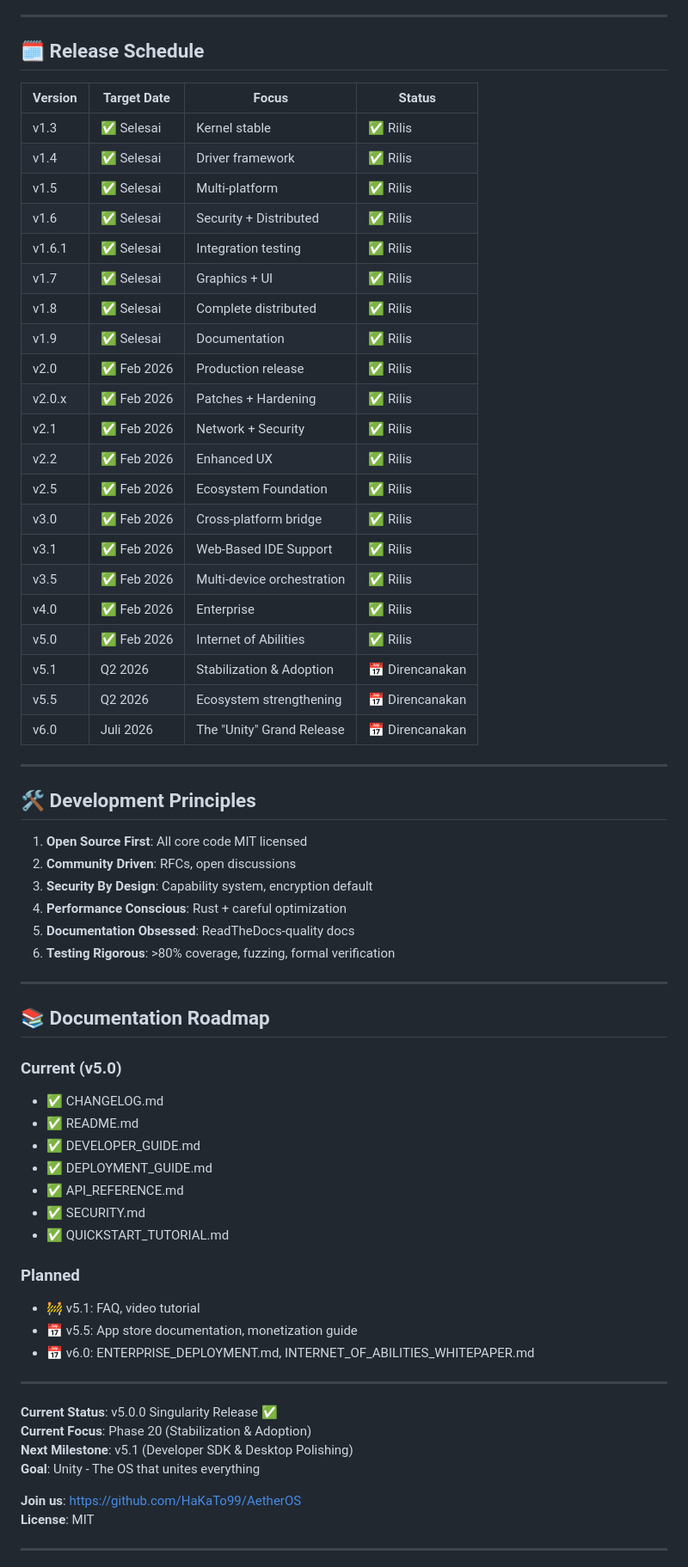
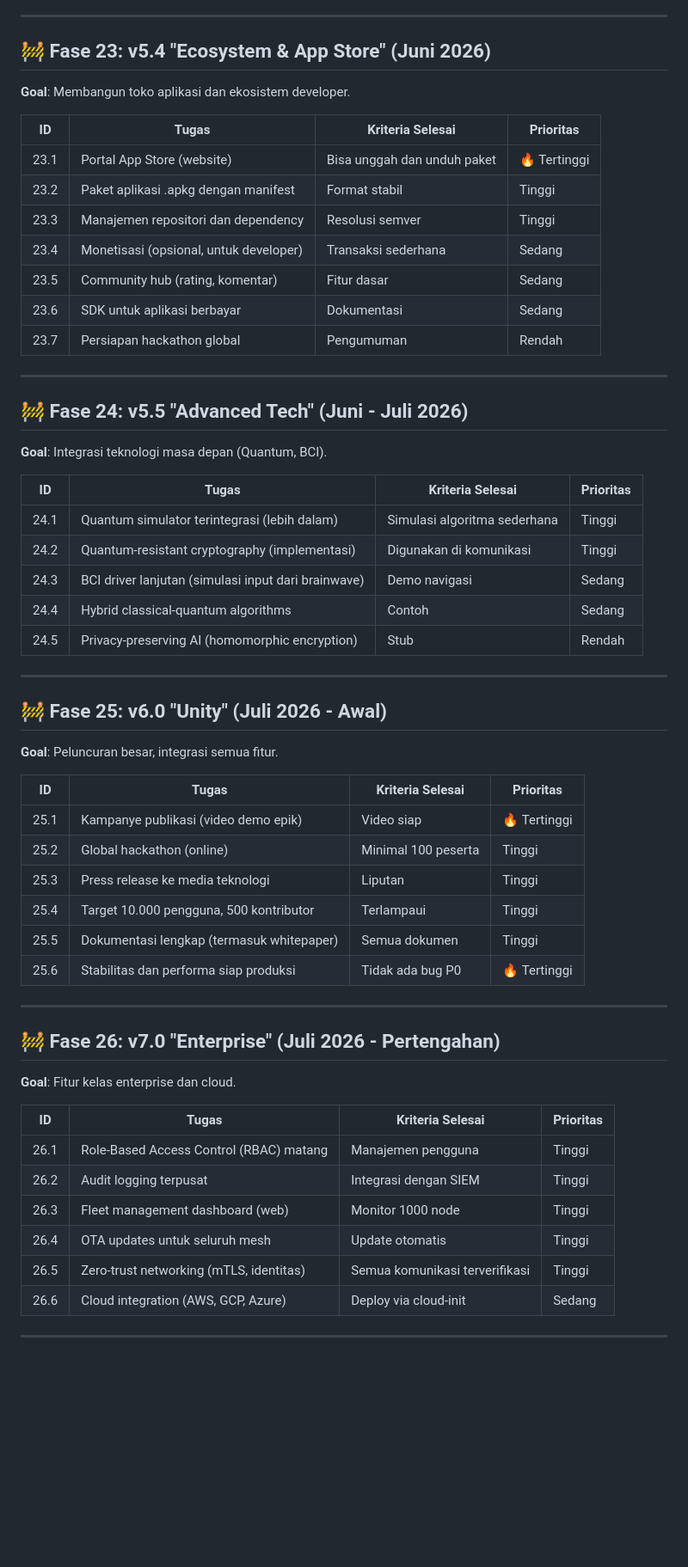
Before and after one commit to HaKaTo99/AetherOS, a Markdown page: docs/MASTER_TODO.md, the part around one of its changes. Shown at 86% size. Drawn GitHub-style; blank space fills up the shorter version.

```diff
--- a/docs/MASTER_TODO.md
+++ b/docs/MASTER_TODO.md
@@ -858,70 +778,63 @@
 
 ---
 
-## 🗓️ Release Schedule
+## 🚧 Fase 23: v5.4 "Ecosystem & App Store" (Juni 2026)
 
-| Version | Target Date | Focus | Status |
-|---------|-------------|-------|--------|
-| v1.3 | ✅ Selesai | Kernel stable | ✅ Rilis |
-| v1.4 | ✅ Selesai | Driver framework | ✅ Rilis |
-| v1.5 | ✅ Selesai | Multi-platform | ✅ Rilis |
-| v1.6 | ✅ Selesai | Security + Distributed | ✅ Rilis |
-| v1.6.1 | ✅ Selesai | Integration testing | ✅ Rilis |
-| v1.7 | ✅ Selesai | Graphics + UI | ✅ Rilis |
-| v1.8 | ✅ Selesai | Complete distributed | ✅ Rilis |
-| v1.9 | ✅ Selesai | Documentation | ✅ Rilis |
-| v2.0 | ✅ Feb 2026 | Production release | ✅ Rilis |
-| v2.0.x | ✅ Feb 2026 | Patches + Hardening | ✅ Rilis |
-| v2.1 | ✅ Feb 2026 | Network + Security | ✅ Rilis |
-| v2.2 | ✅ Feb 2026 | Enhanced UX | ✅ Rilis |
-| v2.5 | ✅ Feb 2026 | Ecosystem Foundation | ✅ Rilis |
-| v3.0 | ✅ Feb 2026 | Cross-platform bridge | ✅ Rilis |
-| v3.1 | ✅ Feb 2026 | Web-Based IDE Support | ✅ Rilis |
-| v3.5 | ✅ Feb 2026 | Multi-device orchestration | ✅ Rilis |
-| v4.0 | ✅ Feb 2026 | Enterprise | ✅ Rilis |
-| v5.0 | ✅ Feb 2026 | Internet of Abilities | ✅ Rilis |
-| v5.1 | Q2 2026 | Stabilization & Adoption | 📅 Direncanakan |
-| v5.5 | Q2 2026 | Ecosystem strengthening | 📅 Direncanakan |
-| v6.0 | Juli 2026 | The "Unity" Grand Release | 📅 Direncanakan |
+**Goal**: Membangun toko aplikasi dan ekosistem developer.
+
+| ID | Tugas | Kriteria Selesai | Prioritas |
+|----|-------|------------------|-----------|
+| 23.1 | Portal App Store (website) | Bisa unggah dan unduh paket | 🔥 Tertinggi |
+| 23.2 | Paket aplikasi .apkg dengan manifest | Format stabil | Tinggi |
+| 23.3 | Manajemen repositori dan dependency | Resolusi semver | Tinggi |
+| 23.4 | Monetisasi (opsional, untuk developer) | Transaksi sederhana | Sedang |
+| 23.5 | Community hub (rating, komentar) | Fitur dasar | Sedang |
+| 23.6 | SDK untuk aplikasi berbayar | Dokumentasi | Sedang |
+| 23.7 | Persiapan hackathon global | Pengumuman | Rendah |
 
 ---
 
-## 🛠️ Development Principles
+## 🚧 Fase 24: v5.5 "Advanced Tech" (Juni - Juli 2026)
 
-1. **Open Source First**: All core code MIT licensed
-2. **Community Driven**: RFCs, open discussions
-3. **Security By Design**: Capability system, encryption default
-4. **Performance Conscious**: Rust + careful optimization
-5. **Documentation Obsessed**: ReadTheDocs-quality docs
-6. **Testing Rigorous**: >80% coverage, fuzzing, formal verification
+**Goal**: Integrasi teknologi masa depan (Quantum, BCI).
+
+| ID | Tugas | Kriteria Selesai | Prioritas |
+|----|-------|------------------|-----------|
+| 24.1 | Quantum simulator terintegrasi (lebih dalam) | Simulasi algoritma sederhana | Tinggi |
+| 24.2 | Quantum-resistant cryptography (implementasi) | Digunakan di komunikasi | Tinggi |
+| 24.3 | BCI driver lanjutan (simulasi input dari brainwave) | Demo navigasi | Sedang |
+| 24.4 | Hybrid classical-quantum algorithms | Contoh | Sedang |
+| 24.5 | Privacy-preserving AI (homomorphic encryption) | Stub | Rendah |
 
 ---
 
-## 📚 Documentation Roadmap
+## 🚧 Fase 25: v6.0 "Unity" (Juli 2026 - Awal)
 
-### Current (v5.0)
-- ✅ CHANGELOG.md
-- ✅ README.md
-- ✅ DEVELOPER_GUIDE.md
-- ✅ DEPLOYMENT_GUIDE.md
-- ✅ API_REFERENCE.md
-- ✅ SECURITY.md
-- ✅ QUICKSTART_TUTORIAL.md
+**Goal**: Peluncuran besar, integrasi semua fitur.
 
-### Planned
-- 🚧 v5.1: FAQ, video tutorial
-- 📅 v5.5: App store documentation, monetization guide
-- 📅 v6.0: ENTERPRISE_DEPLOYMENT.md, INTERNET_OF_ABILITIES_WHITEPAPER.md
+| ID | Tugas | Kriteria Selesai | Prioritas |
+|----|-------|------------------|-----------|
+| 25.1 | Kampanye publikasi (video demo epik) | Video siap | 🔥 Tertinggi |
+| 25.2 | Global hackathon (online) | Minimal 100 peserta | Tinggi |
+| 25.3 | Press release ke media teknologi | Liputan | Tinggi |
+| 25.4 | Target 10.000 pengguna, 500 kontributor | Terlampaui | Tinggi |
+| 25.5 | Dokumentasi lengkap (termasuk whitepaper) | Semua dokumen | Tinggi |
+| 25.6 | Stabilitas dan performa siap produksi | Tidak ada bug P0 | 🔥 Tertinggi |
 
 ---
 
-**Current Status**: v5.0.0 Singularity Release ✅
-**Current Focus**: Phase 20 (Stabilization & Adoption)
-**Next Milestone**: v5.1 (Developer SDK & Desktop Polishing)
-**Goal**: Unity - The OS that unites everything
+## 🚧 Fase 26: v7.0 "Enterprise" (Juli 2026 - Pertengahan)
 
-**Join us**: https://github.com/HaKaTo99/AetherOS
-**License**: MIT
+**Goal**: Fitur kelas enterprise dan cloud.
+
+| ID | Tugas | Kriteria Selesai | Prioritas |
+|----|-------|------------------|-----------|
+| 26.1 | Role-Based Access Control (RBAC) matang | Manajemen pengguna | Tinggi |
+| 26.2 | Audit logging terpusat | Integrasi dengan SIEM | Tinggi |
+| 26.3 | Fleet management dashboard (web) | Monitor 1000 node | Tinggi |
+| 26.4 | OTA updates untuk seluruh mesh | Update otomatis | Tinggi |
+| 26.5 | Zero-trust networking (mTLS, identitas) | Semua komunikasi terverifikasi | Tinggi |
+| 26.6 | Cloud integration (AWS, GCP, Azure) | Deploy via cloud-init | Sedang |
 
 ---
 
```
Also changed, not shown: other parts of docs/MASTER_TODO.md (+104 -145 lines).
